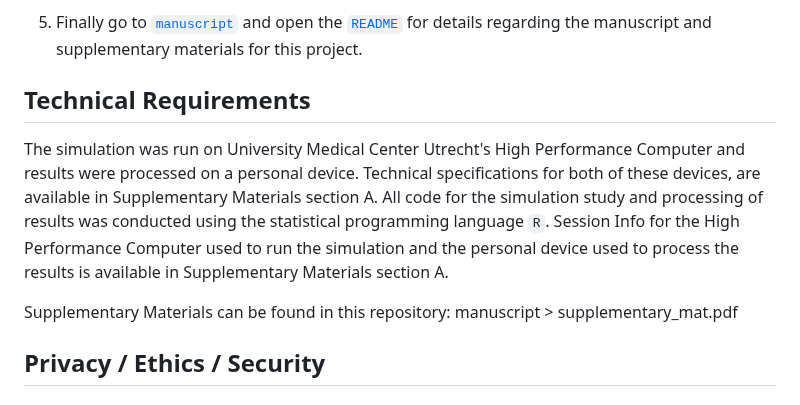
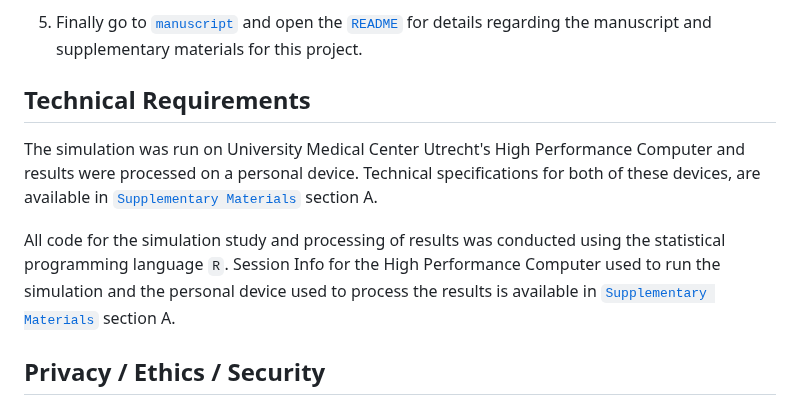
Before and after one commit to alexcarriero/class_imbalance_project, a Markdown page: README.md, the part around the change. GitHub-like rendering.

```diff
--- a/README.md
+++ b/README.md
@@ -82,11 +82,12 @@ Email: a.j.carriero@students.uu.nl
 
 
 
+
  ## Technical Requirements
 
-The simulation was run on University Medical Center Utrecht's High Performance Computer and results were processed on a personal device.  Technical specifications for both of these devices, are available in Supplementary Materials section A.  All code for the simulation study and processing of results was conducted using the statistical programming language `R`. Session Info for the High Performance Computer used to run the simulation and the personal device used to process the results is available in Supplementary Materials section A.
+The simulation was run on University Medical Center Utrecht's High Performance Computer and results were processed on a personal device.  Technical specifications for both of these devices, are available in [`Supplementary Materials`](./manuscript/supplementary_mat.Rmd) section A.
 
-Supplementary Materials can be found in this repository: manuscript > supplementary_mat.pdf
+All code for the simulation study and processing of results was conducted using the statistical programming language `R`. Session Info for the High Performance Computer used to run the simulation and the personal device used to process the results is available in [`Supplementary Materials`](./manuscript/supplementary_mat.Rmd) section A.
 
 
 
```
